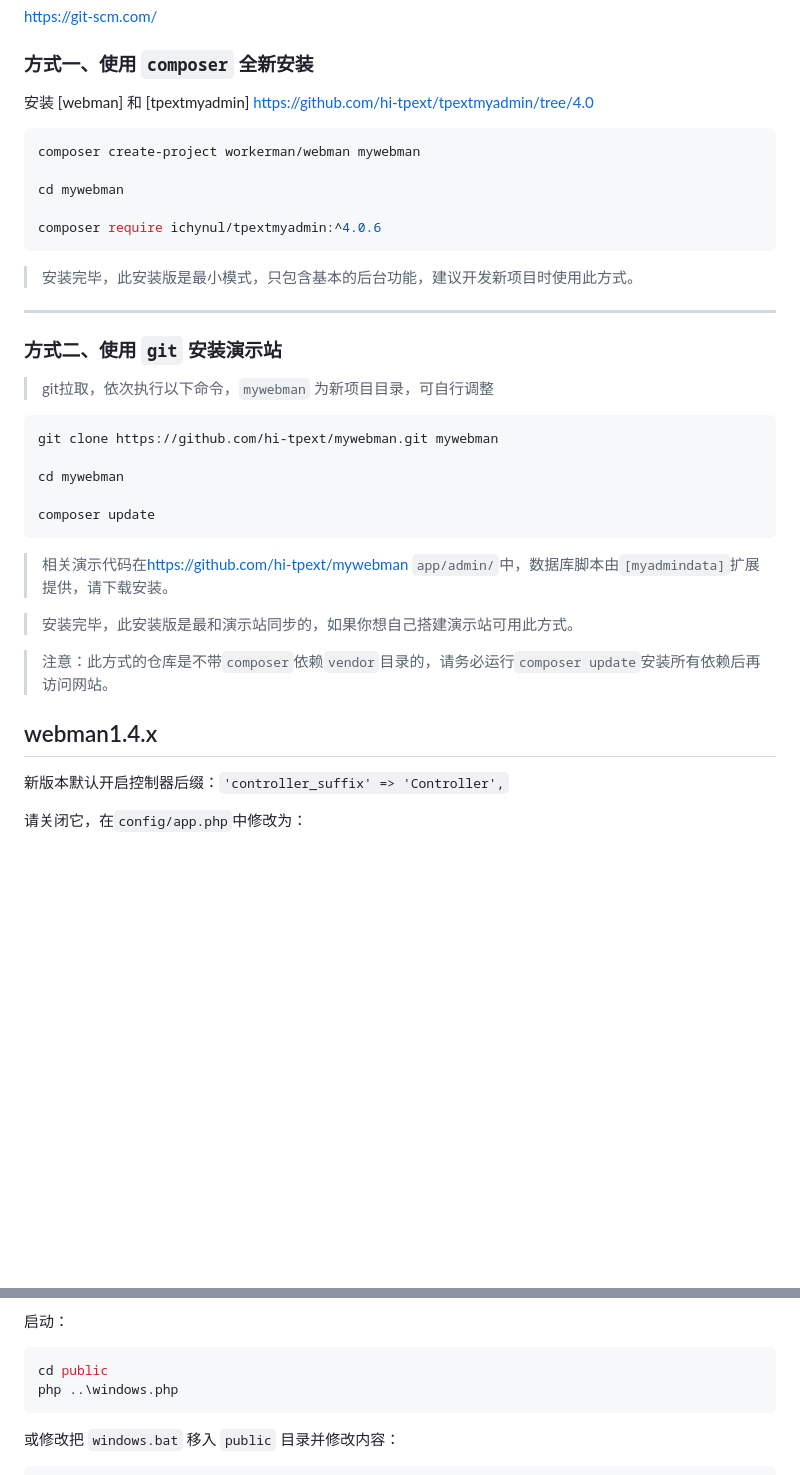
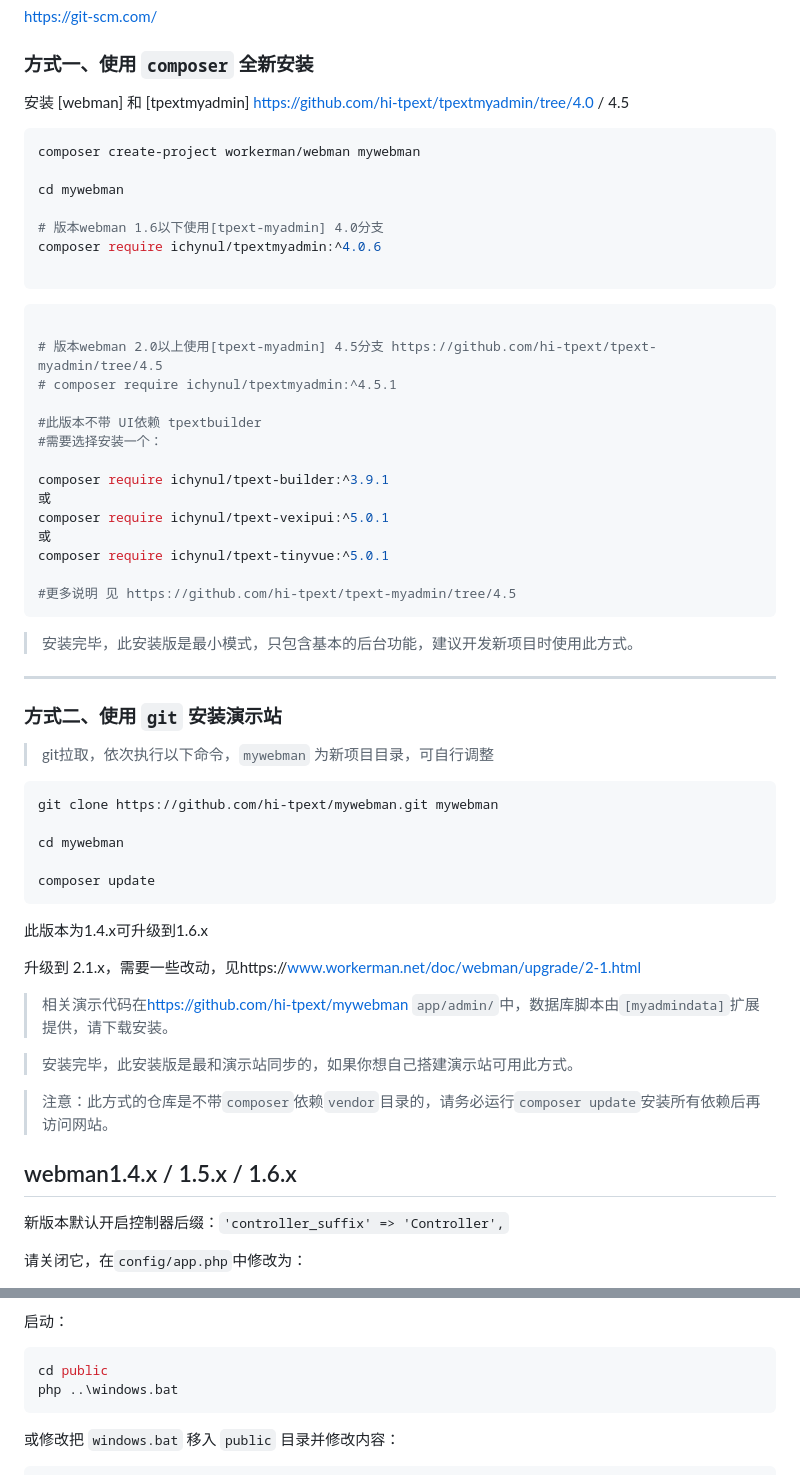
Before and after one commit to hi-tpext/mywebman, a Markdown page: README.md, 2 parts joined by grey strips. Rendered like a GitHub page; blank space fills up the shorter version.

````diff
--- a/README.md
+++ b/README.md
@@ -14,14 +14,33 @@
 
 ### 方式一、使用 `composer` 全新安装
 
-安装 [webman] 和 [tpextmyadmin] https://github.com/hi-tpext/tpextmyadmin/tree/4.0
+安装 [webman] 和 [tpextmyadmin] https://github.com/hi-tpext/tpextmyadmin/tree/4.0 / 4.5
 
 ```bash
 composer create-project workerman/webman mywebman
 
 cd mywebman
 
+# 版本webman 1.6以下使用[tpext-myadmin] 4.0分支
 composer require ichynul/tpextmyadmin:^4.0.6
+
+```
+
+```bash
+
+# 版本webman 2.0以上使用[tpext-myadmin] 4.5分支 https://github.com/hi-tpext/tpext-myadmin/tree/4.5
+# composer require ichynul/tpextmyadmin:^4.5.1
+
+#此版本不带 UI依赖 tpextbuilder
+#需要选择安装一个：
+
+composer require ichynul/tpext-builder:^3.9.1
+或
+composer require ichynul/tpext-vexipui:^5.0.1
+或
+composer require ichynul/tpext-tinyvue:^5.0.1
+
+#更多说明 见 https://github.com/hi-tpext/tpext-myadmin/tree/4.5
 ```
 
 > 安装完毕，此安装版是最小模式，只包含基本的后台功能，建议开发新项目时使用此方式。
@@ -40,13 +59,17 @@ cd mywebman
 composer update
 ```
 
+此版本为1.4.x可升级到1.6.x
+
+升级到 2.1.x，需要一些改动，见https://www.workerman.net/doc/webman/upgrade/2-1.html
+
 > 相关演示代码在<https://github.com/hi-tpext/mywebman> `app/admin/`中，数据库脚本由`[myadmindata]`扩展提供，请下载安装。
 
 > 安装完毕，此安装版是最和演示站同步的，如果你想自己搭建演示站可用此方式。
 
 > 注意：此方式的仓库是不带`composer`依赖`vendor`目录的，请务必运行`composer update`安装所有依赖后再访问网站。
 
-## webman1.4.x
+## webman1.4.x / 1.5.x / 1.6.x
 
 新版本默认开启控制器后缀：`'controller_suffix' => 'Controller',`
 
@@ -97,7 +120,7 @@ php ../start.php start
 启动：
 ```bash
 cd public
-php ..\windows.php
+php ..\windows.bat
 ```
 
 或修改把 `windows.bat` 移入 `public` 目录并修改内容：
````
